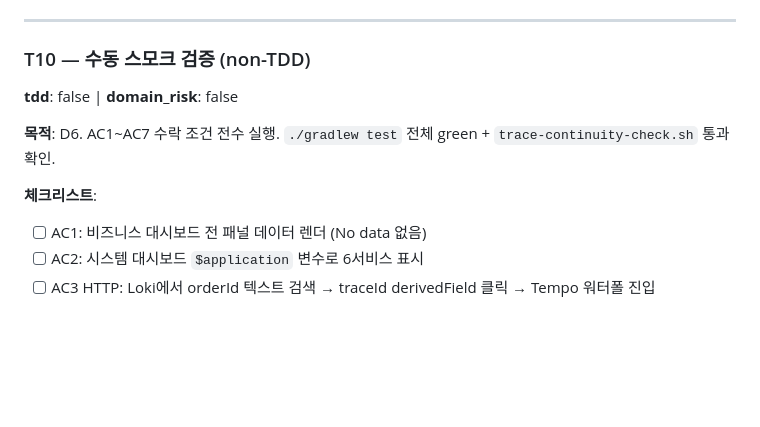
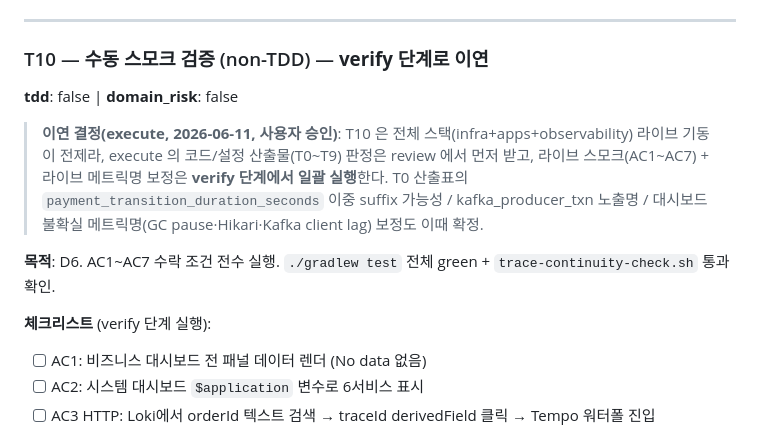
Before and after one commit to hyoguoo/payment-platform, a Markdown page: docs/OBSERVABILITY-COMPLETION-PLAN.md, the part around the change. GitHub-like rendering; blank space fills up the shorter version.

```diff
--- a/docs/OBSERVABILITY-COMPLETION-PLAN.md
+++ b/docs/OBSERVABILITY-COMPLETION-PLAN.md
@@ -452,13 +452,15 @@ HTTP exemplar 링크 동작 범위: payment + pg 2서비스 (T4 설정 범위와
 
 ---
 
-### T10 — 수동 스모크 검증 (non-TDD)
+### T10 — 수동 스모크 검증 (non-TDD) — **verify 단계로 이연**
 
 **tdd**: false | **domain_risk**: false
 
+> **이연 결정(execute, 2026-06-11, 사용자 승인)**: T10 은 전체 스택(infra+apps+observability) 라이브 기동이 전제라, execute 의 코드/설정 산출물(T0~T9) 판정은 review 에서 먼저 받고, 라이브 스모크(AC1~AC7) + 라이브 메트릭명 보정은 **verify 단계에서 일괄 실행**한다. T0 산출표의 `payment_transition_duration_seconds` 이중 suffix 가능성 / kafka_producer_txn 노출명 / 대시보드 불확실 메트릭명(GC pause·Hikari·Kafka client lag) 보정도 이때 확정.
+
 **목적**: D6. AC1~AC7 수락 조건 전수 실행. `./gradlew test` 전체 green + `trace-continuity-check.sh` 통과 확인.
 
-**체크리스트**:
+**체크리스트** (verify 단계 실행):
 - [ ] AC1: 비즈니스 대시보드 전 패널 데이터 렌더 (No data 없음)
 - [ ] AC2: 시스템 대시보드 `$application` 변수로 6서비스 표시
 - [ ] AC3 HTTP: Loki에서 orderId 텍스트 검색 → traceId derivedField 클릭 → Tempo 워터폴 진입 (gateway~payment~pg~product span)
```
Also changed, not shown: docs/STATE.md (+4 -4 lines).
